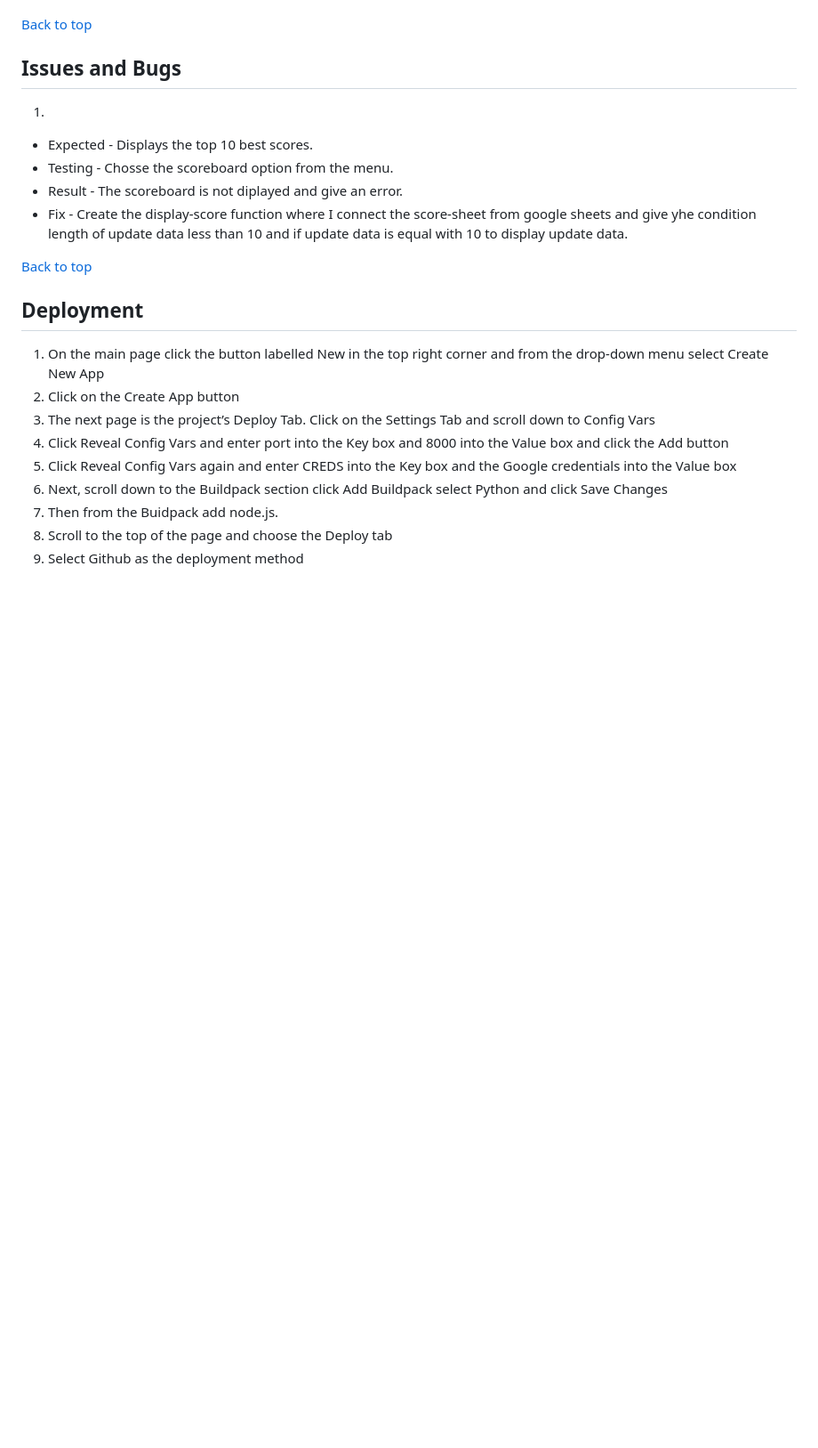
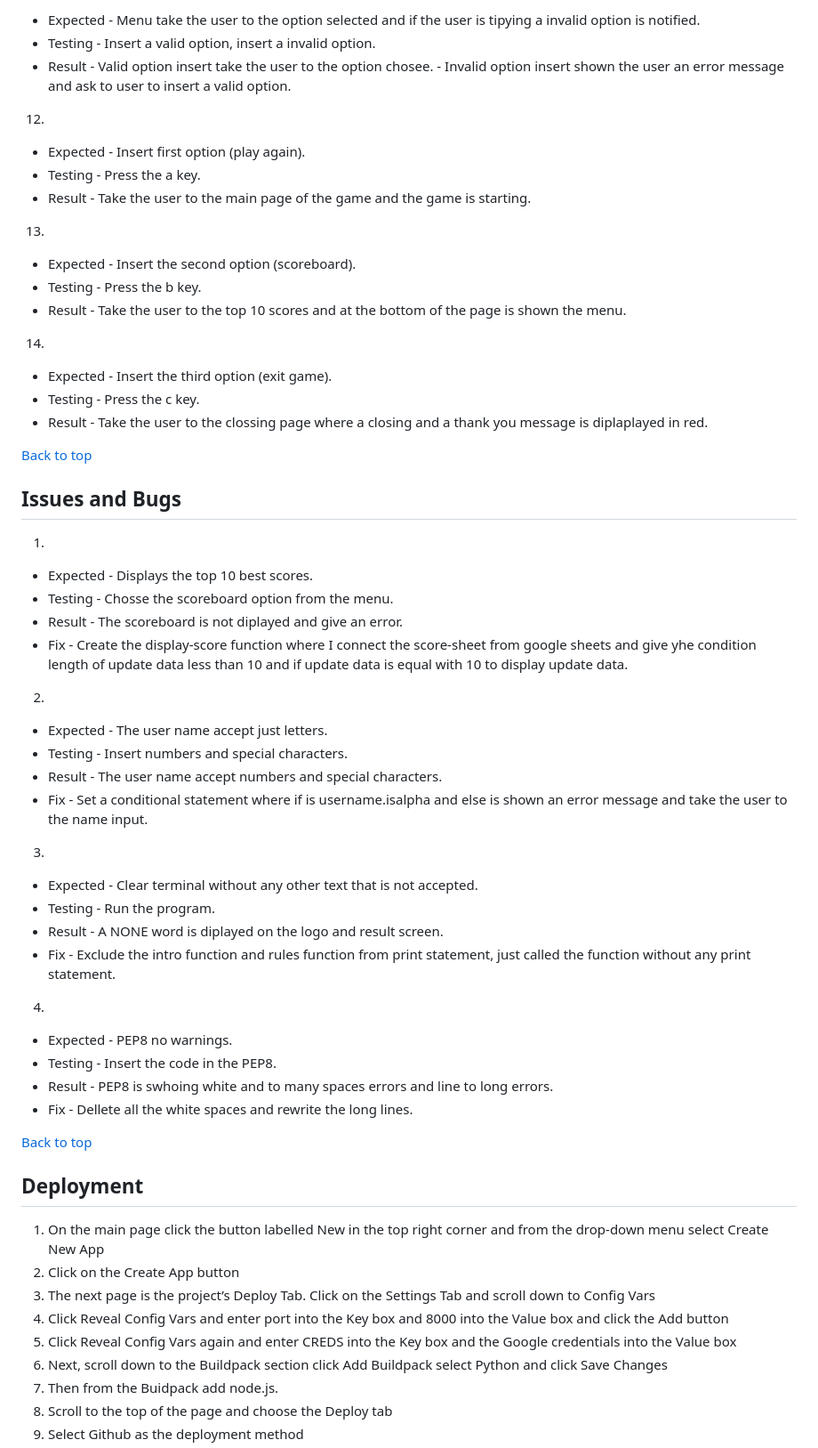
Before and after one commit to ionelaSabinaMacovei/Hangman-Project3, a Markdown page: README.md, the part around one of its changes. Shown at 89% size. GitHub-like rendering; blank space fills up the shorter version.

```diff
--- a/README.md
+++ b/README.md
@@ -159,3 +199,24 @@ The [PEP8](https://pep8ci.herokuapp.com/) Validator Service was used to validate
+11.
+- Expected - Menu take the user to the option selected and if the user is tipying a invalid option is notified.
+- Testing - Insert a valid option, insert a invalid option.
+- Result - Valid option insert take the user to the option chosee.
+         - Invalid option insert shown the user an error message and ask to user to insert a valid option.
+
+12.
+- Expected - Insert first option (play again).
+- Testing - Press the a key.
+- Result - Take the user to the main page of the game and the game is starting.
+
+13.
+- Expected - Insert the second option (scoreboard).
+- Testing - Press the b key.
+- Result - Take the user to the top 10 scores and at the bottom of the page is shown the menu.
+
+14.
+- Expected - Insert the third option (exit game).
+- Testing - Press the c key.
+- Result - Take the user to the clossing page where a closing and a thank you  message is diplaplayed in red.
+
 
 [Back to top](<#table-content>)
 
@@ -166,6 +227,23 @@ The [PEP8](https://pep8ci.herokuapp.com/) Validator Service was used to validate
 - Testing - Chosse the scoreboard option from the menu.
 - Result - The scoreboard is not diplayed and give an error.
 - Fix - Create the display-score function where I connect the score-sheet from google sheets and give yhe condition length of update data less than 10 and if update data is equal with 10 to display update data.
+
+2.
+- Expected - The user name accept just letters.
+- Testing - Insert numbers and special characters.
+- Result - The user name accept numbers and special characters.
+- Fix - Set a conditional statement where if is username.isalpha and else is shown an error message and take the user to the name input.
+
+3.
+- Expected - Clear terminal without any other text that is not accepted.
+- Testing - Run the program.
+- Result -  A NONE word is diplayed on the logo and result screen.
+- Fix - Exclude the intro function and rules function from print statement, just called the function without any print statement.
+4.
+- Expected - PEP8 no warnings.
+- Testing - Insert the code in the PEP8.
+- Result - PEP8 is swhoing white and to many spaces errors and  line to long errors.
+- Fix - Dellete all the white spaces and rewrite the long lines.
 
 [Back to top](<#table-content>)
 
```
Also changed, not shown: other parts of README.md (+62 -22 lines), images/intro-hangman.png (added), images/logo-intro-message.png (deleted), images/rules-hangman.png (added), images/rules.png (deleted), 1 other file.
